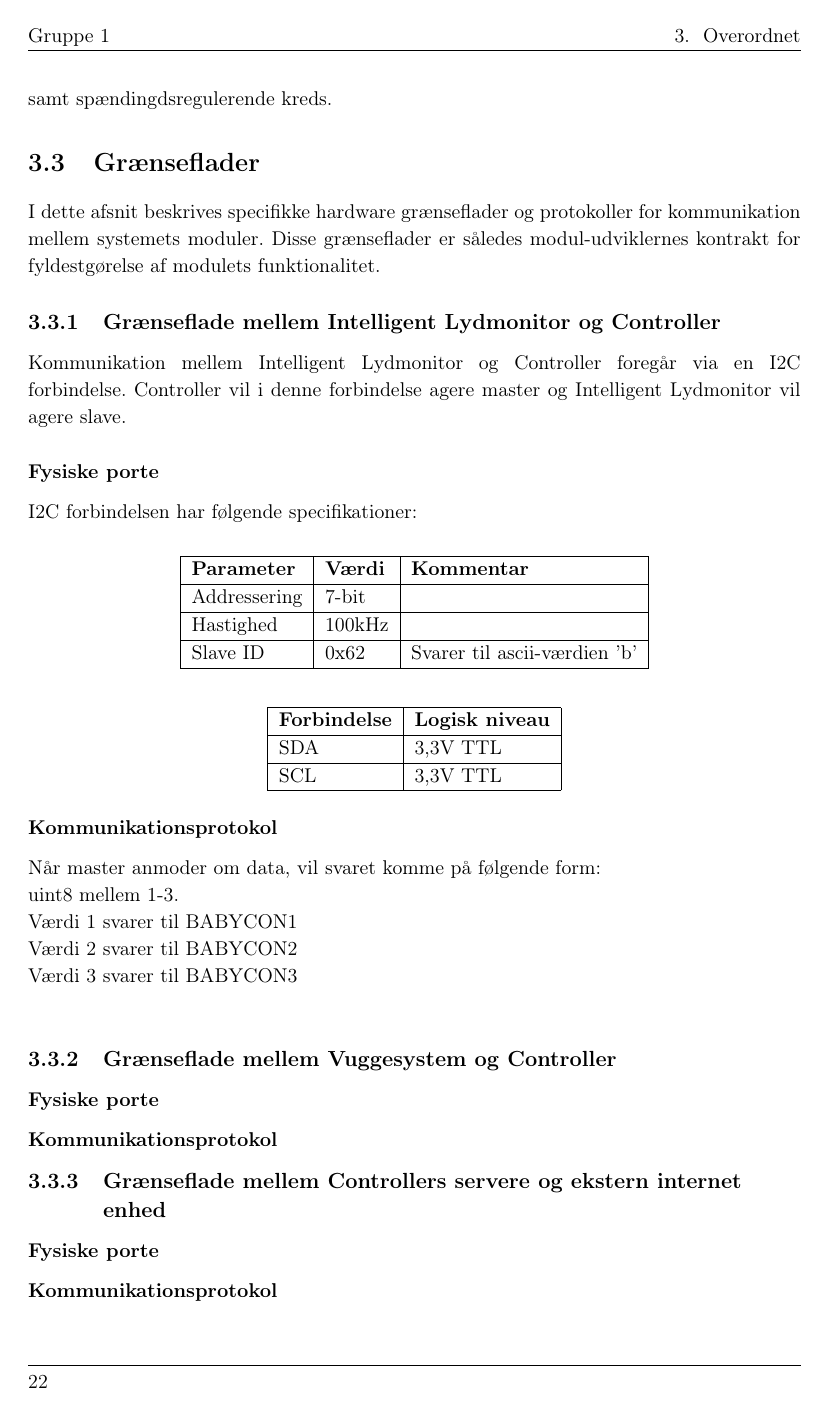
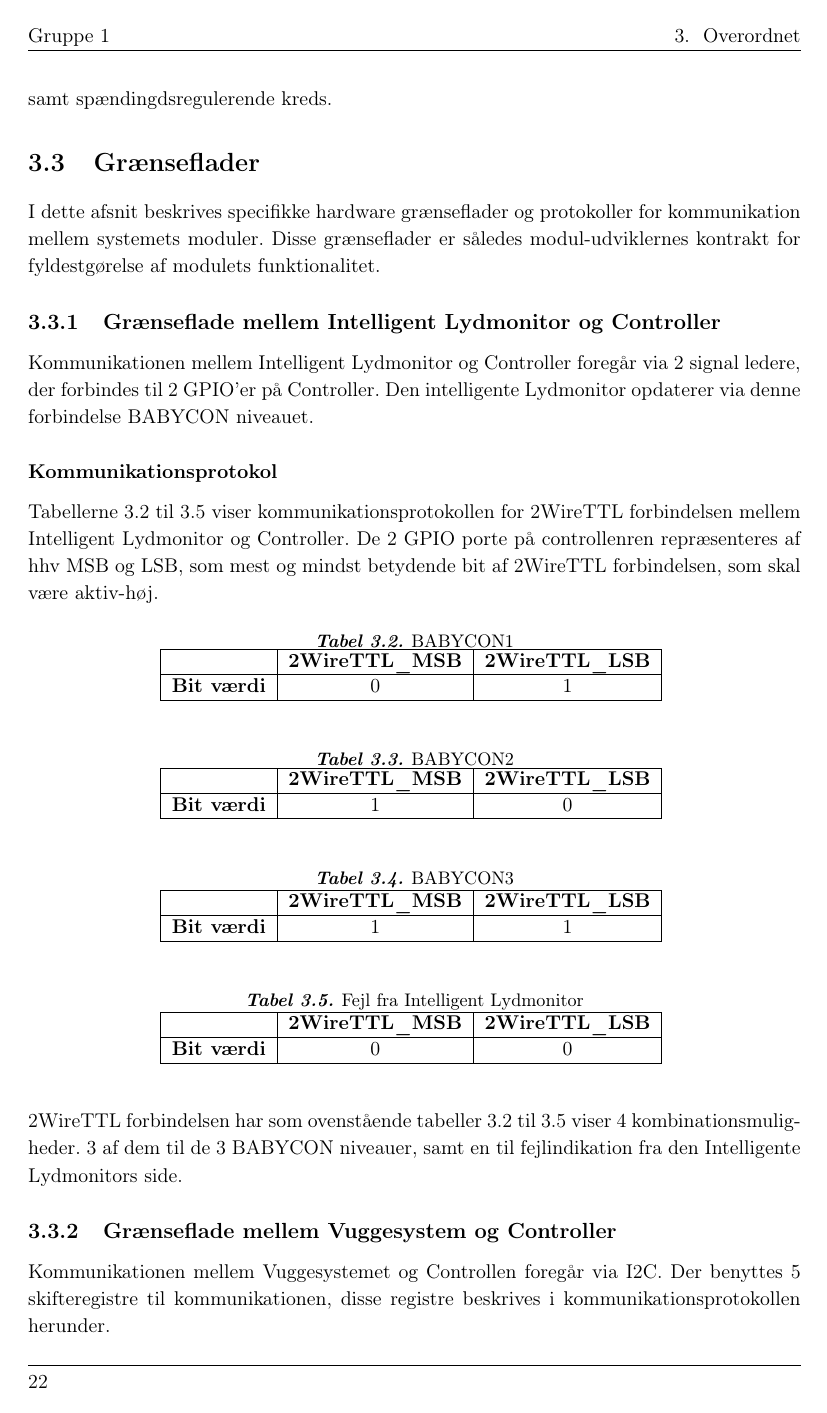
Before and after one commit to mickkn/E4PRJ4, a LaTeX thesis (Projektdokumentation/Master.tex, which reads Projektdokumentation/filer/overordnet/graenseflader.tex): page 22 of 51 before the commit and page 22 of 53 after it. Compiled offline with pdfLaTeX.

Commit message:
Opdatering, BDD, IBD, 2WireTTL, Kommunikationsprotokol v1.0

```diff
--- a/Projektdokumentation/filer/overordnet/graenseflader.tex
+++ b/Projektdokumentation/filer/overordnet/graenseflader.tex
@@ -1,47 +1,80 @@
 %Grænseflader
-
 \section{Grænseflader}
 I dette afsnit beskrives specifikke hardware grænseflader og protokoller for kommunikation mellem systemets moduler. Disse grænseflader er således modul-udviklernes kontrakt for fyldestgørelse af modulets funktionalitet.
 
 \subsection{Grænseflade mellem Intelligent Lydmonitor og Controller}
-Kommunikation mellem Intelligent Lydmonitor og Controller foregår via en I2C forbindelse. Controller vil i denne forbindelse agere  master og Intelligent Lydmonitor vil agere slave.
-
-\subsubsection*{Fysiske porte}
-
-I2C forbindelsen har følgende specifikationer:
-\begin{center}
-    \begin{tabular}{ | l | l | l |}
-    \hline
-    \textbf{Parameter} 	& \textbf{Værdi} 	& \textbf{Kommentar} 				\\ \hline
-    Addressering 		& 7-bit 			&   								\\ \hline
-    Hastighed 			& 100kHz 			& 									\\ \hline
-    Slave ID 			& 0x62 				& Svarer til ascii-værdien 'b'		\\ \hline
-    \end{tabular}
-\end{center}
-
-\begin{center}
-    \begin{tabular}{ | l | l |}
-    \hline
-    \textbf{Forbindelse} 	& \textbf{Logisk niveau} 	\\ \hline
-    SDA 					& 3,3V TTL 					\\ \hline
-    SCL 					& 3,3V TTL					\\ \hline
-    \end{tabular}
-\end{center}
+Kommunikationen mellem Intelligent Lydmonitor og Controller foregår via 2 signal ledere, der forbindes til 2 GPIO'er på Controller. Den intelligente Lydmonitor opdaterer via denne forbindelse BABYCON niveauet.
 
 
-\subsubsection*{Kommunikationsprotokol}
-Når master anmoder om data, vil svaret komme på følgende form: \\
-uint8 mellem 1-3. \\
-Værdi 1 svarer til BABYCON1 \\
-Værdi 2 svarer til BABYCON2 \\
-Værdi 3 svarer til BABYCON3 \\
+\subsubsection{Kommunikationsprotokol}
+
+Tabellerne \ref{Overordnet:Kommunikationsprotokol/BABYCON1} til \ref{Overordnet:Kommunikationsprotokol/IL_fejl} viser kommunikationsprotokollen for 2WireTTL forbindelsen mellem Intelligent Lydmonitor og Controller. De 2 GPIO porte på controllenren repræsenteres af hhv MSB og LSB, som mest og mindst betydende bit af 2WireTTL forbindelsen, som skal være aktiv-høj.
+
+\begin{table}[H]
+	\caption{BABYCON1 }
+	\centering
+	\begin{tabular}{|l|c|c|}
+		\hline
+			&\textbf{2WireTTL\_MSB} & \textbf{2WireTTL\_LSB}     \\
+		\hline
+		\textbf{Bit værdi} &0 & 1     \\
+		\hline
+	\end{tabular}
+	\label{Overordnet:Kommunikationsprotokol/BABYCON1}
+\end{table}
+
+\begin{table}[H]
+	\caption{BABYCON2 }
+	\centering
+	\begin{tabular}{|l|c|c|}
+		\hline
+			&\textbf{2WireTTL\_MSB} & \textbf{2WireTTL\_LSB}     \\
+		\hline
+		\textbf{Bit værdi} &1 & 0     \\
+		\hline
+	\end{tabular}
+	\label{Overordnet:Kommunikationsprotokol/BABYCON2}
+\end{table}
+
+
+\begin{table}[H]
+	\caption{BABYCON3 }
+	\centering
+	\begin{tabular}{|l|c|c|}
+		\hline
+			&\textbf{2WireTTL\_MSB} & \textbf{2WireTTL\_LSB}     \\
+		\hline
+		\textbf{Bit værdi} &1 & 1     \\
+		\hline
+	\end{tabular}
+	\label{Overordnet:Kommunikationsprotokol/BABYCON3}
+\end{table}
+
+
+\begin{table}[H]
+	\caption{Fejl fra Intelligent Lydmonitor }
+	\centering
+	\begin{tabular}{|l|c|c|}
+		\hline
+			&\textbf{2WireTTL\_MSB} & \textbf{2WireTTL\_LSB}     \\
+		\hline
+		\textbf{Bit værdi} &0 & 0     \\
+		\hline
+	\end{tabular}
+	\label{Overordnet:Kommunikationsprotokol/IL_fejl}
+\end{table}
+
+
+2WireTTL forbindelsen har som ovenstående tabeller \ref{Overordnet:Kommunikationsprotokol/BABYCON1} til \ref{Overordnet:Kommunikationsprotokol/IL_fejl} viser 4 kombinationsmuligheder. 3 af dem til de 3 BABYCON niveauer, samt en til fejlindikation fra den Intelligente Lydmonitors side.
+
+
+\subsection{Grænseflade mellem Vuggesystem og Controller}
+Kommunikationen mellem Vuggesystemet og Controllen foregår via I2C. Der benyttes 5 skifteregistre til kommunikationen, disse registre beskrives i kommunikationsprotokollen herunder.
+
+\subsubsection{Kommunikationsprotokol}
 
 
 
-\subsection{Grænseflade mellem Vuggesystem og Controller}
-\subsubsection*{Fysiske porte}
-
-\subsubsection*{Kommunikationsprotokol}
 
 \subsection{Grænseflade mellem Controllers servere og ekstern internet enhed}
 \subsubsection*{Fysiske porte}
```
Also changed, not shown: Projektdokumentation/filer/overordnet/signalbeskrivelse.tex (+8 -2 lines), Projektdokumentation/filer/underskrifter.tex (+1 -1 lines), Projektdokumentation/billeder/overordnet/sysark/Overordnet_BDD.pdf, Projektdokumentation/billeder/overordnet/sysark/Overordnet_IBD.pdf, 2 other files.
